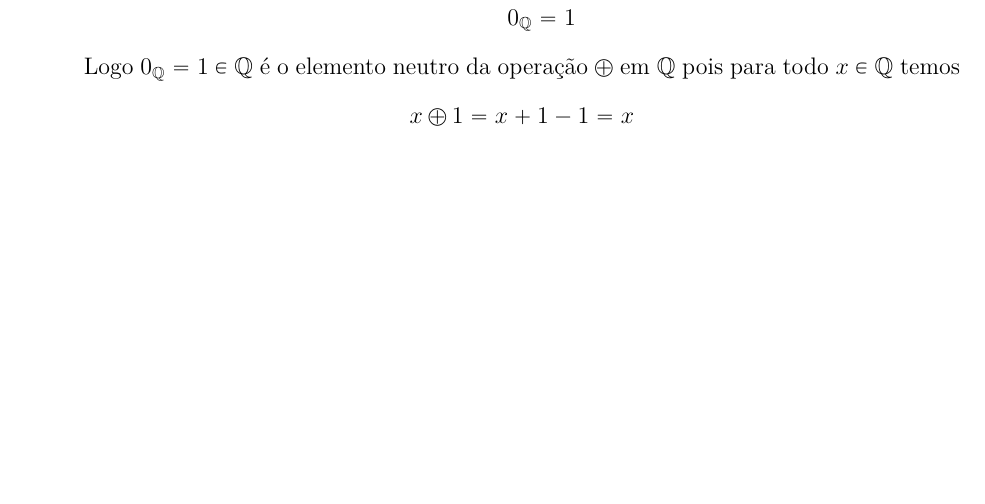
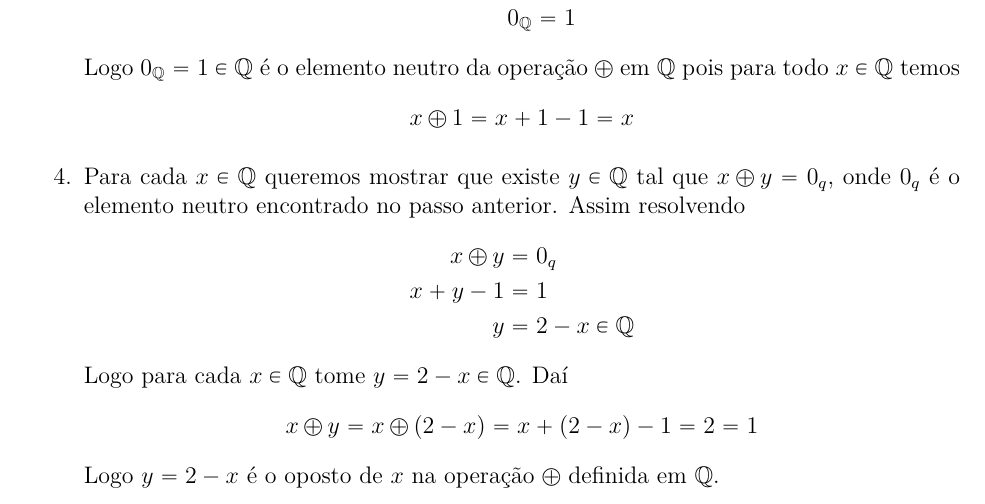
Before and after one commit to jfreitasunb/Algebra-1, a LaTeX document (testes/solucao-modulo-2-teste-2.tex): part of page 1 of 2, cut so that both start at the same text, the shorter picture padded with empty space. Compiled offline with XeLaTeX.

Commit message:
Existência do oposto na soma.

```diff
--- a/testes/solucao-modulo-2-teste-2.tex
+++ b/testes/solucao-modulo-2-teste-2.tex
@@ -51,6 +51,18 @@ para todos $x$, $y \in \q$. Mostre que $(\q, \otimes, \odot)$ é um anel. Esse a
 	\[
 		x \oplus 1 = x + 1 - 1 = x
 	\]
+
+	\item Para cada $x \in \q$ queremos mostrar que existe $y \in \q$ tal que $x \oplus y = 0_q$, onde $0_q$ é o elemento neutro encontrado no passo anterior. Assim resolvendo
+	\begin{align*}
+		x \oplus y &= 0_q\\
+		x + y - 1 &= 1\\
+		y &= 2 - x \in \q
+	\end{align*}
+	Logo para cada $x \in \q$ tome $y = 2 - x \in \q$. Daí
+	\[
+		x \oplus y = x \oplus (2 - x) = x + (2 - x) - 1 = 2 = 1
+	\]
+	Logo $y = 2 - x$ é o oposto de $x$ na operação $\oplus$ definida em $\q$.
 \end{enumerate}
 
 \vspace{.5cm}
```
